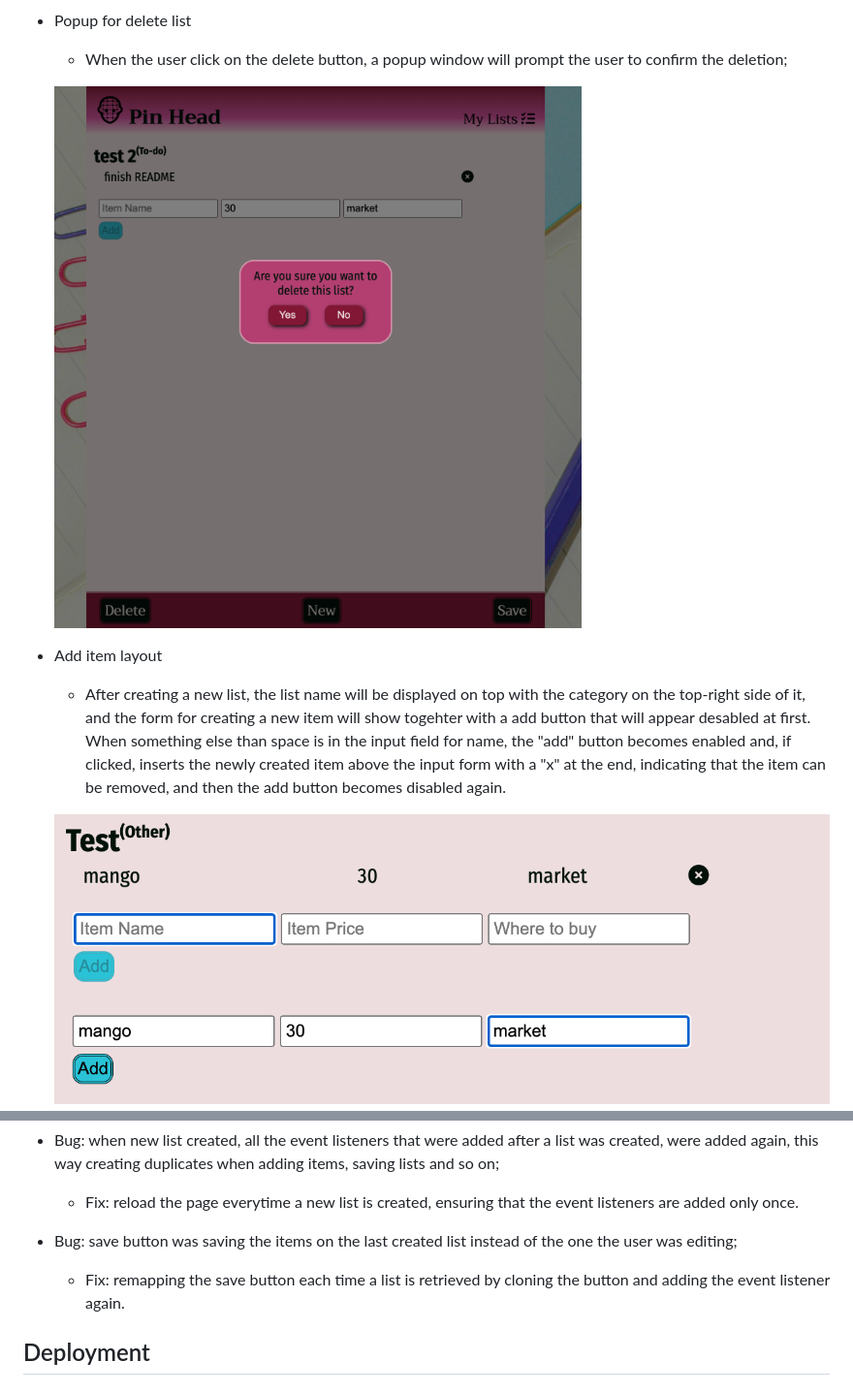
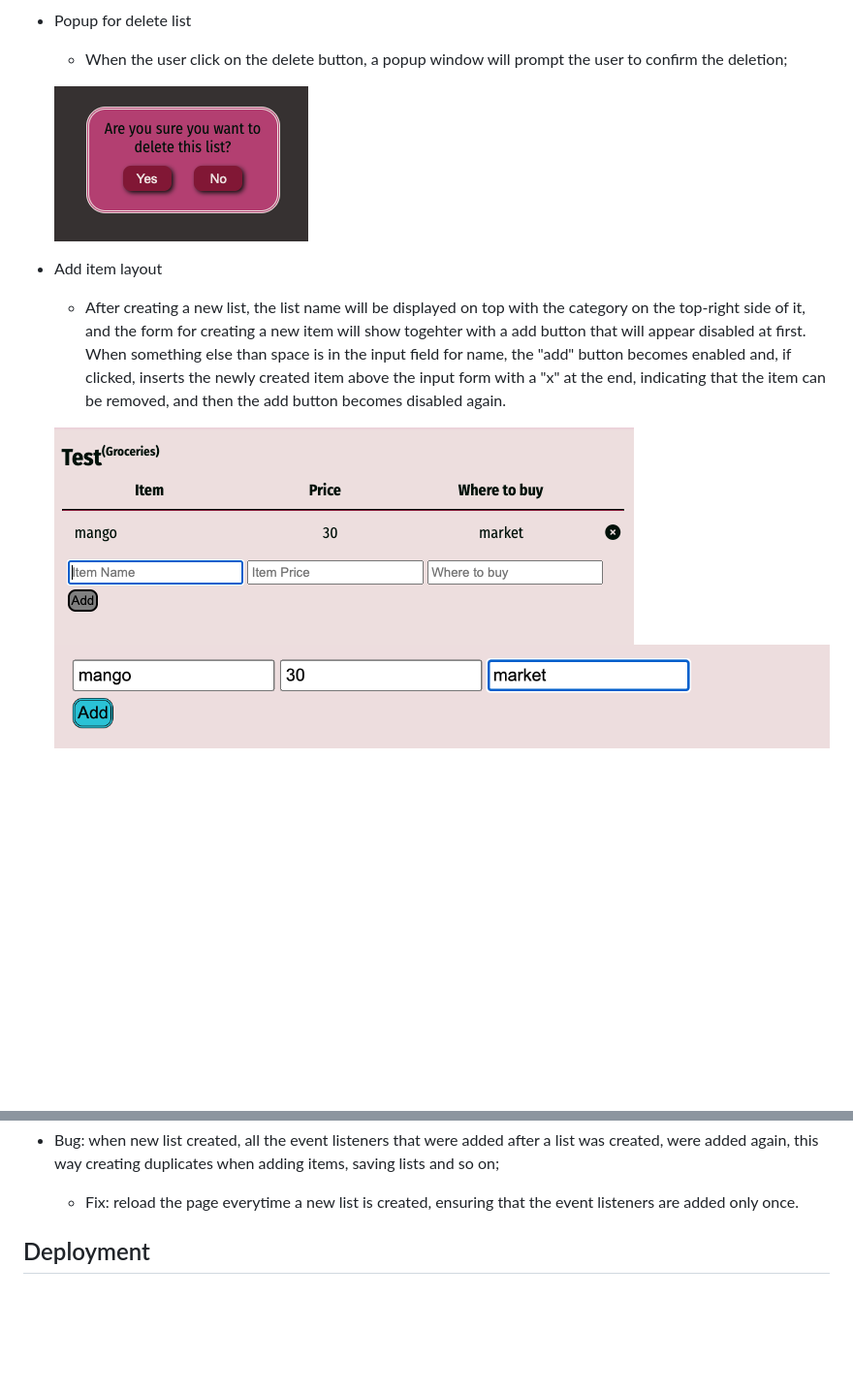
Before and after one commit to mariaciceri/pin_head_list, a Markdown page: docs/README.md, 2 parts joined by grey strips. Shown: that part at 97% size. GitHub-like rendering; pictures changed too: docs/images/add-button-disabled.png, docs/images/delete-list-popup.png; blank space fills up the shorter version.

```diff
--- a/docs/README.md
+++ b/docs/README.md
@@ -34,7 +34,7 @@ The page is a helper for anyone who wants/needs to remember things they need to
     ![Delete list confirmation popup window](images/delete-list-popup.png)
 
 + Add item layout
-    + After creating a new list, the list name will be displayed on top with the category on the top-right side of it, and the form for creating a new item will show togehter with a add button that will appear desabled at first. When something else than space is in the input field for name, the "add" button becomes enabled and, if clicked, inserts the newly created item above the input form with a "x" at the end, indicating that the item can be removed, and then the add button becomes disabled again.
+    + After creating a new list, the list name will be displayed on top with the category on the top-right side of it, and the form for creating a new item will show togehter with a add button that will appear disabled at first. When something else than space is in the input field for name, the "add" button becomes enabled and, if clicked, inserts the newly created item above the input form with a "x" at the end, indicating that the item can be removed, and then the add button becomes disabled again.
 
     ![Test list title, add item form, add button disabled](images/add-button-disabled.png)
     ![Add button enabled](images/add-button-enabled.png)
@@ -127,9 +125,6 @@ The page is a helper for anyone who wants/needs to remember things they need to
 + Bug: when new list created, all the event listeners that were added after a list was created, were added again, this way creating duplicates when adding items, saving lists and so on;
     + Fix: reload the page everytime a new list is created, ensuring that the event listeners are added only once.
 
-+ Bug: save button was saving the items on the last created list instead of the one the user was editing;
-    + Fix: remapping the save button each time a list is retrieved by cloning the button and adding the event listener again.
-
 
 ## Deployment
 ### Deployment to Github Pages
```
Also changed, not shown: other parts of docs/README.md (+3 -5 lines), docs/images/create-list-popup.png, docs/images/footer.png.
